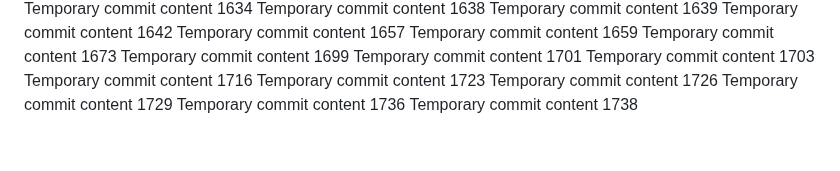
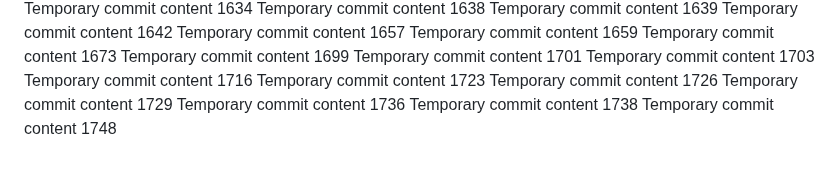
Before and after one commit to andreolf/upgraded-dollop, a Markdown page: report.md, the part around the change. GitHub-like rendering.

```diff
--- a/report.md
+++ b/report.md
@@ -148,3 +148,4 @@ Temporary commit content 1726
 Temporary commit content 1729
 Temporary commit content 1736
 Temporary commit content 1738
+Temporary commit content 1748
```
